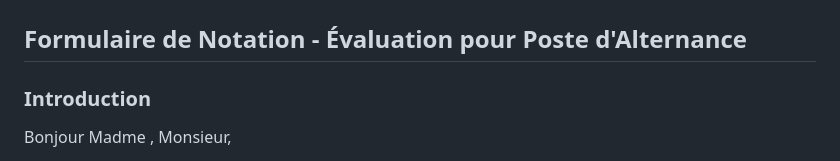
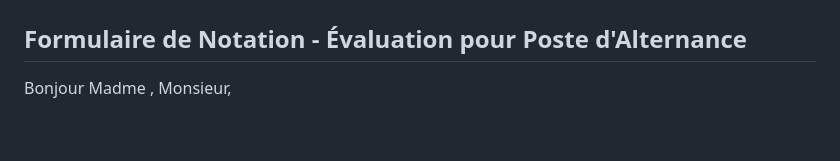
Before and after one commit to njonou01/onsebat, a Markdown page: README.md, the part around the change. Rendered like a GitHub page; blank space fills up the shorter version.

```diff
--- a/README.md
+++ b/README.md
@@ -1,7 +1,5 @@
 # Onsebat: Plateforme de Connexion Professionnels-Particuliers au Cameroun
 ## Formulaire de Notation - Évaluation pour Poste d'Alternance
-
-### Introduction
 
 Bonjour Madme , Monsieur,
 
```
